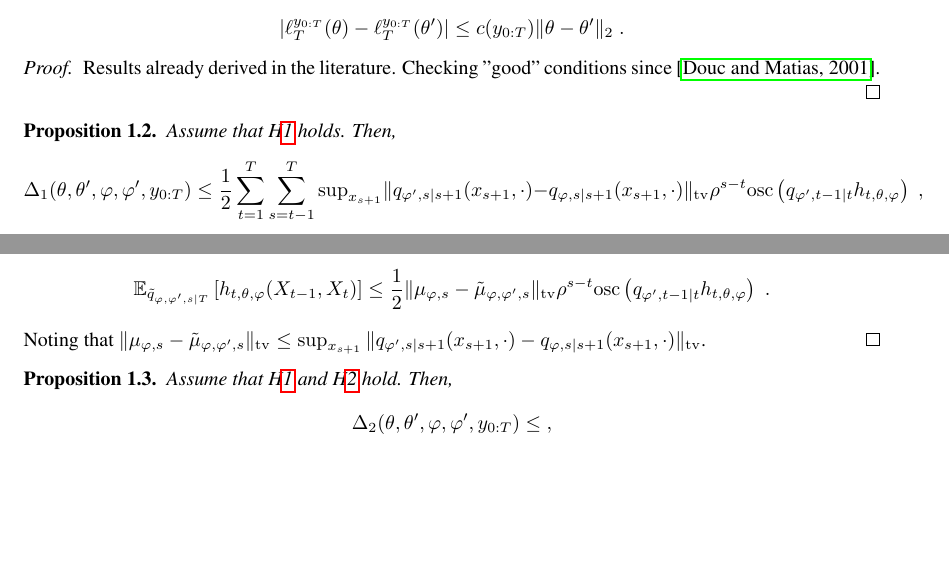
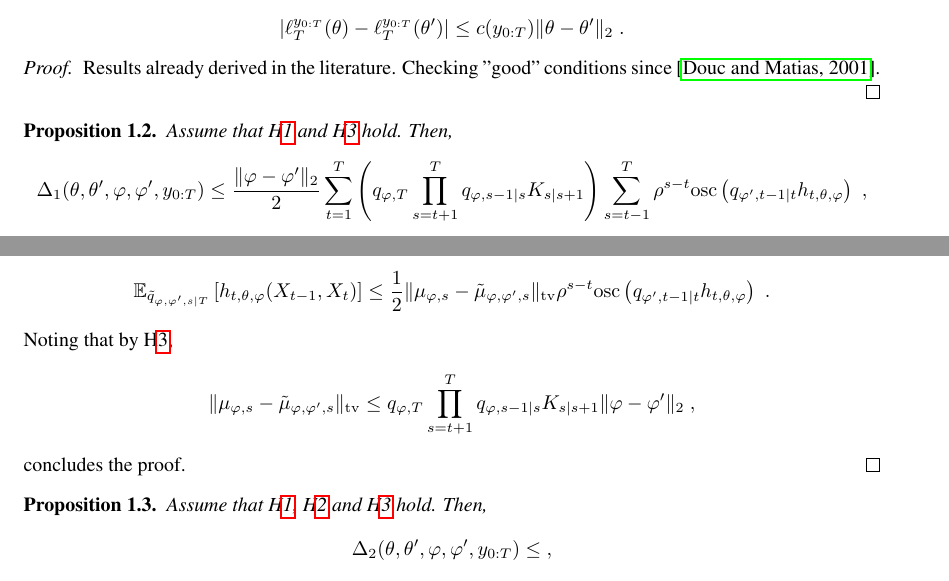
Before and after one commit to sylvainlc/21-variationalhmm, a LaTeX paper (variationalhmm.tex): two parts of pages 3 and 4 of 12, joined at a grey line, cut so that both start at the same text, the shorter picture padded with empty space. Compiled offline with pdfLaTeX.

Commit message:
Update variationalhmm.tex

```diff
--- a/variationalhmm.tex
+++ b/variationalhmm.tex
@@ -423,9 +423,9 @@ Results already derived in the literature. Checking "good" conditions since \cit
 \end{proof}
 
 \begin{proposition}
-Assume that H\ref{assum:strong:mixing} holds. Then,
+Assume that H\ref{assum:strong:mixing} and H\ref{assum:lip} hold. Then,
 $$
-\Delta_1(\theta, \theta', \varphi, \varphi', y_{0:T}) \leq \frac{1}{2}\sum_{t=1}^T\sum_{s=t-1}^T \mathrm{sup}_{x_{s+1}} \|q_{\varphi',s|s+1}(x_{s+1},\cdot)-q_{\varphi,s|s+1}(x_{s+1},\cdot)\|_{\mathrm{tv}}\rho^{s-t}\mathrm{osc}\left(q_{\varphi',t-1|t}h_{t,\theta,\varphi}\right) \eqsp,
+\Delta_1(\theta, \theta', \varphi, \varphi', y_{0:T}) \leq \frac{\|\varphi-\varphi'\|_2}{2}\sum_{t=1}^T\left(q_{\varphi,T}\prod_{s=t+1}^Tq_{\varphi,s-1|s}K_{s|s+1}\right)\sum_{s=t-1}^T \rho^{s-t}\mathrm{osc}\left(q_{\varphi',t-1|t}h_{t,\theta,\varphi}\right) \eqsp,
 $$
 where $\rho = 1-\udlow/\udup$ and $h_{t,\theta,\varphi}$ is defined in \eqref{eq:def:addfunc}.
 \end{proposition}
@@ -461,10 +461,14 @@ and, using A\ref{assum:strong:mixing},
 $$
 \mathbb{E}_{\tilde q_{\varphi,\varphi',s|T}}\left[h_{t,\theta,\varphi}(X_{t-1},X_t)\right]  \leq \frac{1}{2}\|\mu_{\varphi,s}-\tilde\mu_{\varphi,\varphi',s}\|_{\mathrm{tv}}\rho^{s-t}\mathrm{osc}\left(q_{\varphi',t-1|t}h_{t,\theta,\varphi}\right)\eqsp.
 $$
-Noting that $\|\mu_{\varphi,s}-\tilde\mu_{\varphi,\varphi',s}\|_{\mathrm{tv}} \leq \sup_{x_{s+1}} \|q_{\varphi',s|s+1}(x_{s+1},\cdot)-q_{\varphi,s|s+1}(x_{s+1},\cdot)\|_{\mathrm{tv}}$.
+Noting that by H\ref{assum:lip},
+$$
+\|\mu_{\varphi,s}-\tilde\mu_{\varphi,\varphi',s}\|_{\mathrm{tv}} \leq q_{\varphi,T}\prod_{s=t+1}^Tq_{\varphi,s-1|s}K_{s|s+1}\|\varphi-\varphi'\|_2\eqsp,
+$$
+concludes the proof.
 \end{proof}
 \begin{proposition}
-Assume that H\ref{assum:strong:mixing} and H\ref{assum:bound:likelihood} hold. Then,
+Assume that H\ref{assum:strong:mixing}, H\ref{assum:bound:likelihood} and H\ref{assum:lip} hold. Then,
 $$
 \Delta_2(\theta, \theta', \varphi, \varphi', y_{0:T}) \leq  \eqsp,
 $$
```
